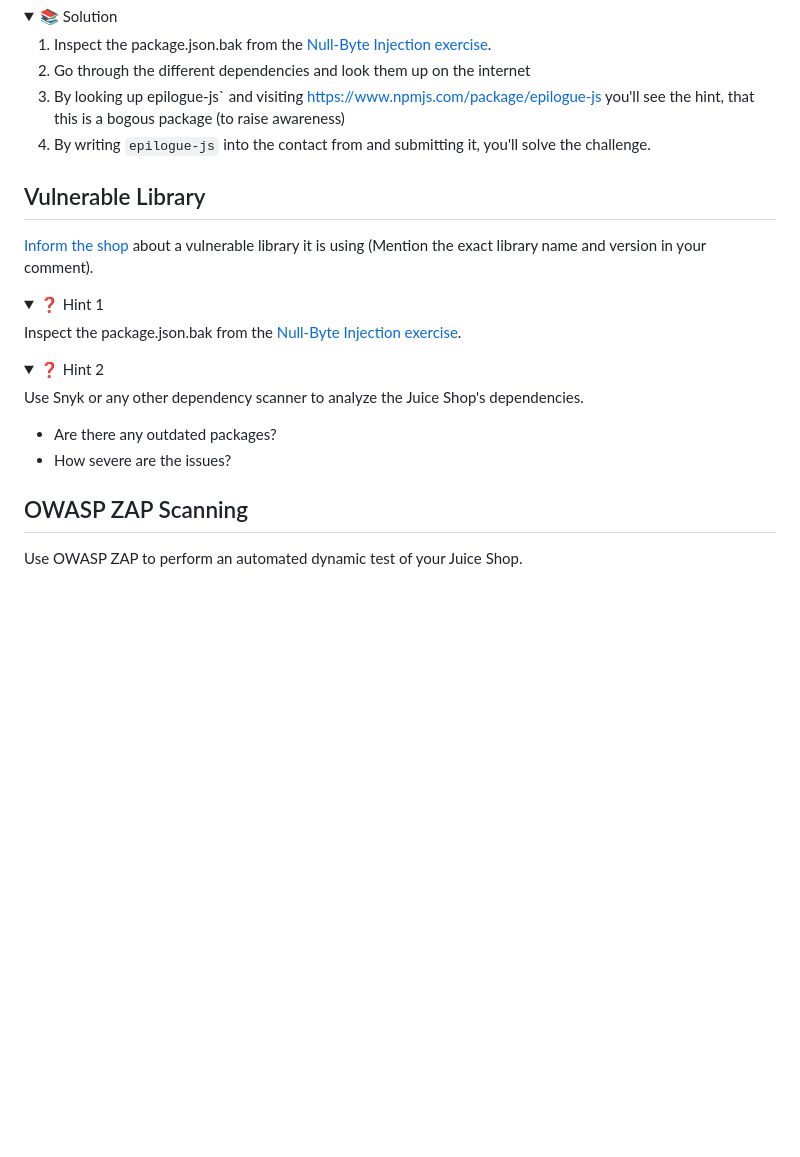
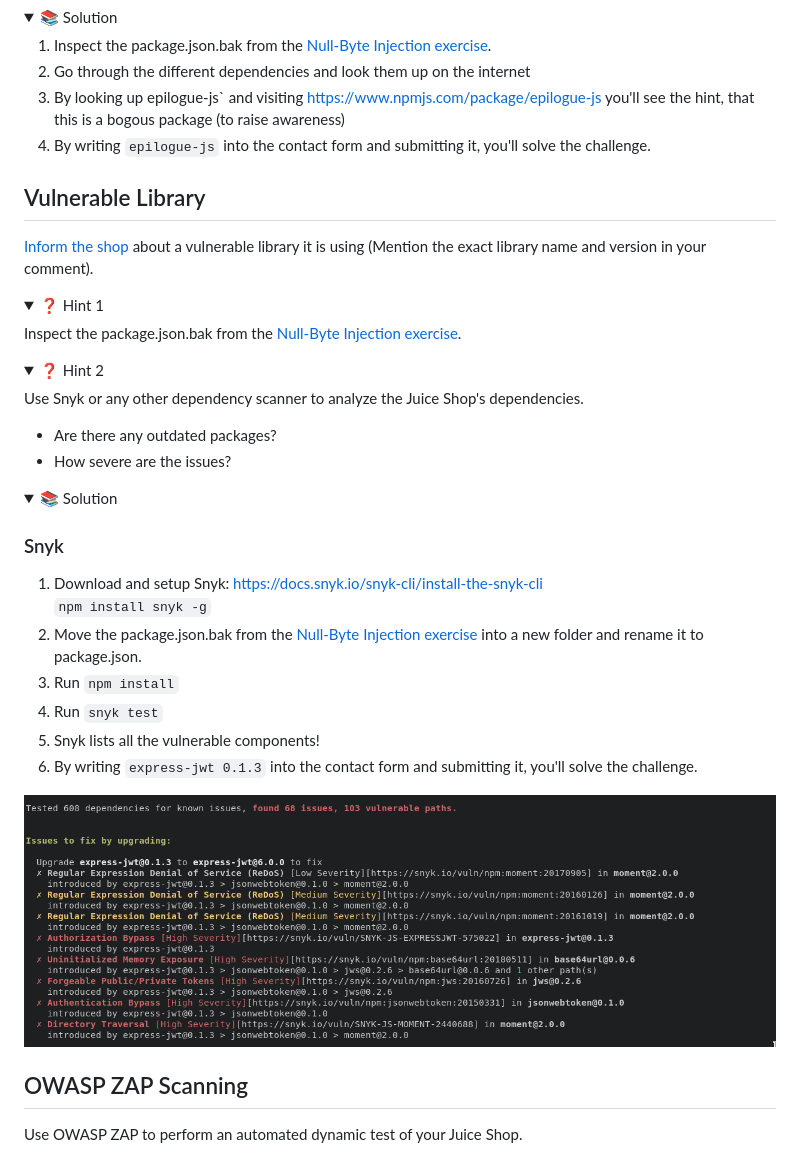
Before and after one commit to Zuehlke/WebSecurityWorkshop, a Markdown page: exercises.md, the part around the change printed below. GitHub-like rendering; pictures changed too: solutions/screenshots/vulnerable-library-sol1.png (added); folded sections open; blank space fills up the shorter version.

Commit message:
Add snyk

```diff
--- a/exercises.md
+++ b/exercises.md
@@ -697,7 +697,7 @@ Inspect the package.json.bak from the <a href="#null-byte-injection">Null-Byte I
 1. Inspect the package.json.bak from the <a href="#null-byte-injection">Null-Byte Injection exercise</a>.
 2. Go through the different dependencies and look them up on the internet
 3. By looking up epilogue-js` and visiting https://www.npmjs.com/package/epilogue-js you'll see the hint, that this is a bogous package (to raise awareness)
-4. By writing `epilogue-js` into the contact from and submitting it, you'll solve the challenge.
+4. By writing `epilogue-js` into the contact form and submitting it, you'll solve the challenge.
 
 </details>
 
@@ -719,3 +719,18 @@ Use Snyk or any other dependency scanner to analyze the Juice Shop's dependencie
 - How severe are the issues?
 </details>
 
+<details>
+  <summary>📚 Solution</summary>
+
+
+<h3>Snyk</h3>
+
+1. Download and setup Snyk: https://docs.snyk.io/snyk-cli/install-the-snyk-cli
+   `npm install snyk -g`
+2. Move the package.json.bak from the <a href="#null-byte-injection">Null-Byte Injection exercise</a> into a new folder and rename it to package.json.
+3. Run `npm install`
+4. Run `snyk test`
+5. Snyk lists all the vulnerable components!
+6. By writing `express-jwt 0.1.3` into the contact form and submitting it, you'll solve the challenge.
+<img src="https://github.com/Zuehlke/WebSecurityWorkshop/blob/solutions/solutions/screenshots/vulnerable-library-sol1.png?raw=true" alt="Snyk results extract: express-jwt is vulnerable"/>
+
```
Also changed, not shown: other parts of exercises.md (+1 -0 lines).
